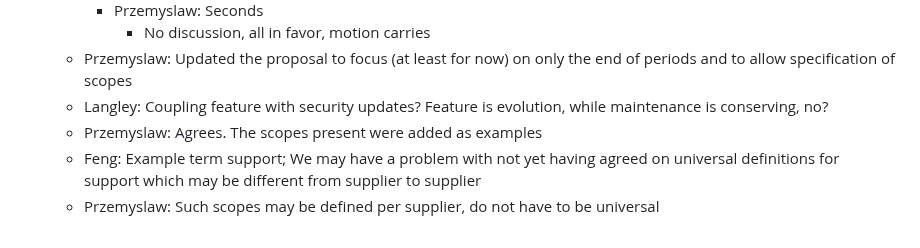
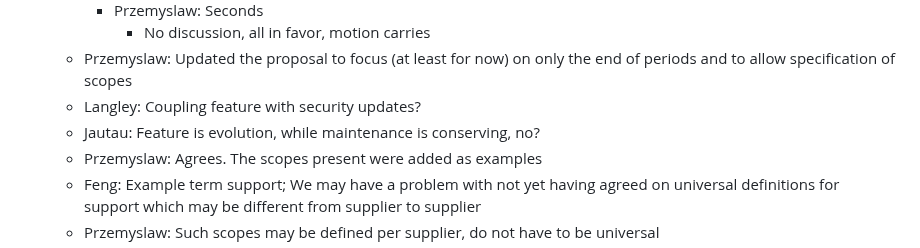
Before and after one commit to oasis-tcs/openeox, a Markdown page: meeting-minutes/2024-11-20.md, the part around the change. Drawn GitHub-style.

Commit message:
Feedback from Thomas Schmidt
Co-authored-by: tschmidtb51 <65305130+tschmidtb51@users.noreply.github.com>

```diff
--- a/meeting-minutes/2024-11-20.md
+++ b/meeting-minutes/2024-11-20.md
@@ -105,7 +105,8 @@ None
     - Przemyslaw: Seconds
       - No discussion, all in favor, motion carries
   - Przemyslaw: Updated the proposal to focus (at least for now) on only the end of periods and to allow specification of scopes
-  - Langley: Coupling feature with security updates? Feature is evolution, while maintenance is conserving, no?
+  - Langley: Coupling feature with security updates?
+  - Jautau: Feature is evolution, while maintenance is conserving, no?
   - Przemyslaw: Agrees. The scopes present were added as examples
   - Feng: Example term support; We may have a problem with not yet having agreed on universal definitions for support which may be different from supplier to supplier
   - Przemyslaw: Such scopes may be defined per supplier, do not have to be universal
```
